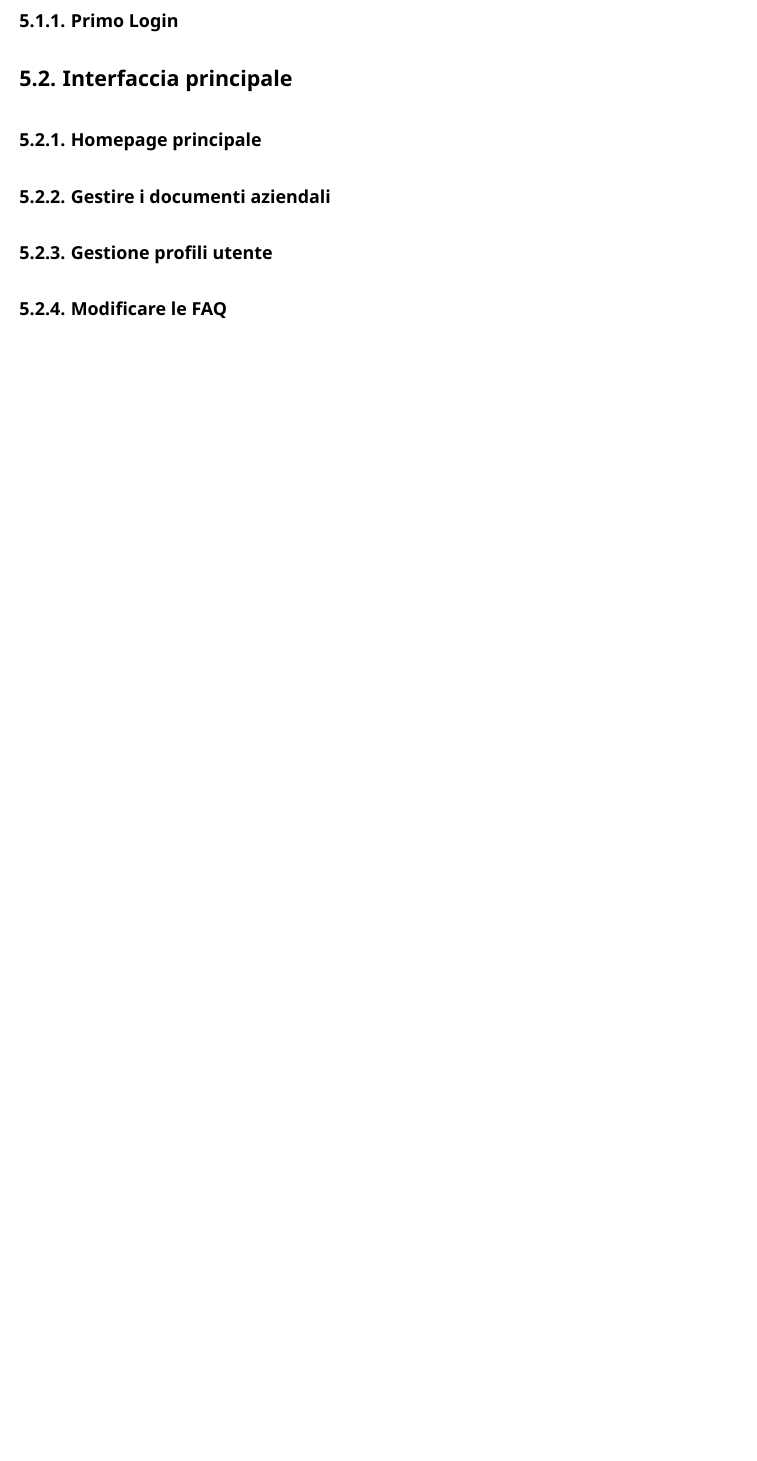
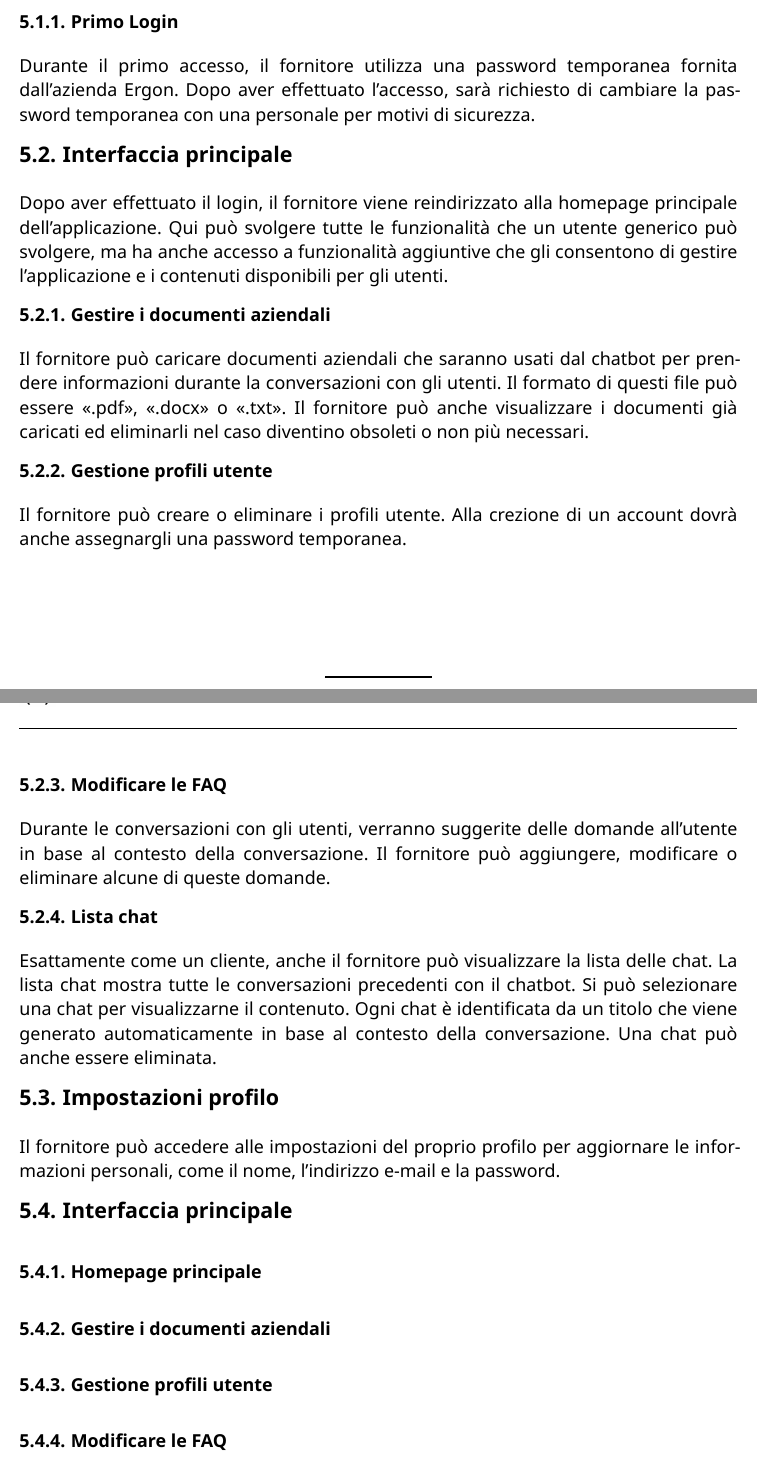
Before and after one commit to CodeHex16/documentazione, a Typst document (3 - PB/source/Manuale-utente.typ): part of page 12 of 13 before the commit and two parts of pages 14 and 15 of 16 after it, the two joined at a grey line, cut so that both start at the same text, the shorter picture padded with empty space. Compiled offline with Typst 0.15.

Commit message:
Aggiunte altre modifiche

```diff
--- a/3 - PB/source/Manuale-utente.typ
+++ b/3 - PB/source/Manuale-utente.typ
@@ -133,2 +140,3 @@ consigliate sono quelle utilizzate dal gruppo all'inizio dello sviluppo del prog
+password personale.
 
 == Interfaccia principale
@@ -137,5 +146,13 @@ consigliate sono quelle utilizzate dal gruppo all'inizio dello sviluppo del prog
 
 === Lista chat
+//Immagine della lista chat
+La lista chat mostra tutte le conversazioni precedenti con il chatbot. L'utente può selezionare una chat per
+visualizzarne il contenuto. Ogni chat è identificata da un titolo che viene generato automaticamente in base al contesto
+della conversazione. L'utente può anche eliminare le chat precedenti se non sono più necessarie.
 
-///////////////////////
 == Impostazioni profilo
+//Immagine della schermata delle impostazioni del profilo
+Premendo sull'icona del profilo, l'utente può accedere alle impostazioni del proprio profilo. Qui può modificare le
+informazioni personali, come il nome, l'indirizzo e-mail e la password.//da modificare
+
+=== Cambio password
@@ -146,5 +173,41 @@ consigliate sono quelle utilizzate dal gruppo all'inizio dello sviluppo del prog
 
 === Primo Login
+Durante il primo accesso, il fornitore utilizza una password temporanea fornita dall'azienda Ergon. Dopo aver effettuato
+l'accesso, sarà richiesto di cambiare la password temporanea con una personale per motivi di sicurezza.
+
+== Interfaccia principale
+//Immagine della schermata principale del fornitore (se cambia)
+Dopo aver effettuato il login, il fornitore viene reindirizzato alla homepage principale dell'applicazione. Qui può
+svolgere tutte le funzionalità che un utente generico può svolgere, ma ha anche accesso a funzionalità aggiuntive che
+gli consentono di gestire l'applicazione e i contenuti disponibili per gli utenti.
+
+
+=== Gestire i documenti aziendali
+//Immagine della schermata di gestione dei documenti aziendali
+Il fornitore può caricare documenti aziendali che saranno usati dal chatbot per prendere informazioni durante la
+conversazioni con gli utenti. Il formato di questi file può essere ".pdf", ".docx" o ".txt". Il fornitore può anche
+visualizzare i documenti già caricati ed eliminarli nel caso diventino obsoleti o non più necessari.//da aggiungere delle linee guida
+
+=== Gestione profili utente
+//Immagine della schermata di gestione dei profili utente
+Il fornitore può creare o eliminare i profili utente. Alla crezione di un account dovrà anche assegnargli una password
+temporanea.
+
+=== Modificare le FAQ
+//Immagine della schermata di modifica delle FAQ
+Durante le conversazioni con gli utenti, verranno suggerite delle domande all'utente in base al contesto della
+conversazione. Il fornitore può aggiungere, modificare o eliminare alcune di queste domande.
+
+=== Lista chat
+Esattamente come un cliente, anche il fornitore può visualizzare la lista delle chat. La lista chat mostra tutte le
+conversazioni precedenti con il chatbot. Si può selezionare una chat per visualizzarne il contenuto. Ogni chat è
+identificata da un titolo che viene generato automaticamente in base al contesto della conversazione. Una chat può anche
+essere eliminata.
+
+// da qui in poi inizia a diventare più vago quindi per il momento lascio vuoto
+== Impostazioni profilo
+Il fornitore può accedere alle impostazioni del proprio profilo per aggiornare le informazioni personali, come il nome,
+l'indirizzo e-mail e la password.
 
 == Interfaccia principale
 
```
Also changed, not shown: 3 - PB/source/Manuale-utente.typ (29 more changed lines).
